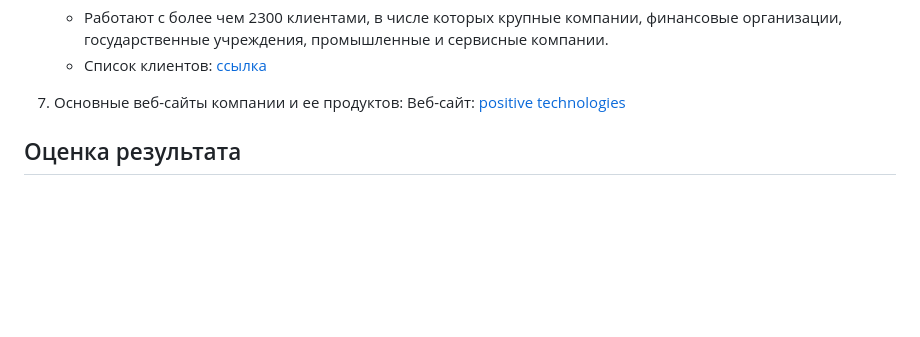
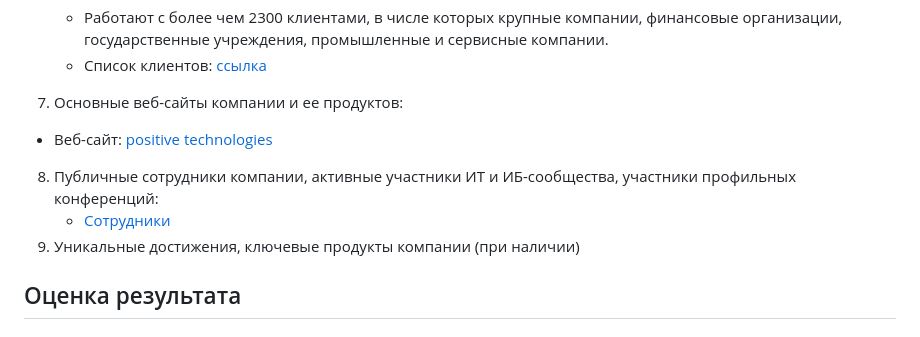
Before and after one commit to Smipos/Sistemi_auth_and_defend, a Markdown page: lab6/readme.md, the part around the change. Rendered like a GitHub page; blank space fills up the shorter version.

```diff
--- a/lab6/readme.md
+++ b/lab6/readme.md
@@ -71,8 +71,10 @@
      * Список клиентов: [ссылка](https://www.ptsecurity.com/ru-ru/about/clients/)
 
 7. Основные веб-сайты компании и ее продуктов:
-   Веб-сайт: [positive technologies](https://www.ptsecurity.com/ru-ru/)
-
+  + Веб-сайт: [positive technologies](https://www.ptsecurity.com/ru-ru/)
+8. Публичные сотрудники компании, активные участники ИТ и ИБ-сообщества, участники профильных конференций:
+   + [Сотрудники](https://www.ptsecurity.com/ru-ru/about/speakers/)
+9. Уникальные достижения, ключевые продукты компании (при наличии)
 ## Оценка результата
 
 ## Вывод
```
